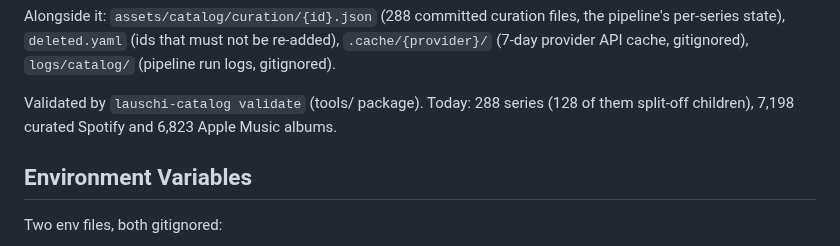
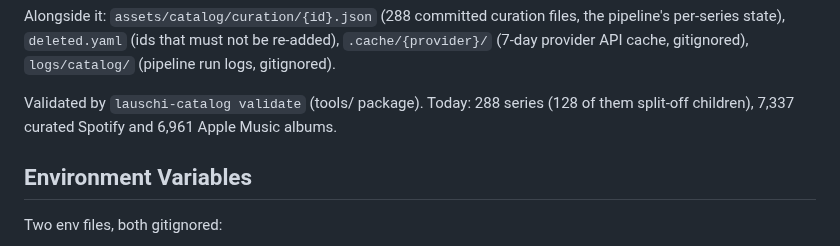
Before and after one commit to EnTeQuAk/lauschi, a Markdown page: AGENTS.md, the part around the change. GitHub-like rendering.

Commit message:
docs: update the catalog's album counts

```diff
--- a/AGENTS.md
+++ b/AGENTS.md
@@ -377,7 +377,7 @@ re-added), `.cache/{provider}/` (7-day provider API cache, gitignored),
 `logs/catalog/` (pipeline run logs, gitignored).
 
 Validated by `lauschi-catalog validate` (tools/ package). Today: 288 series
-(128 of them split-off children), 7,198 curated Spotify and 6,823 Apple Music
+(128 of them split-off children), 7,337 curated Spotify and 6,961 Apple Music
 albums.
 
 ## Environment Variables
```
